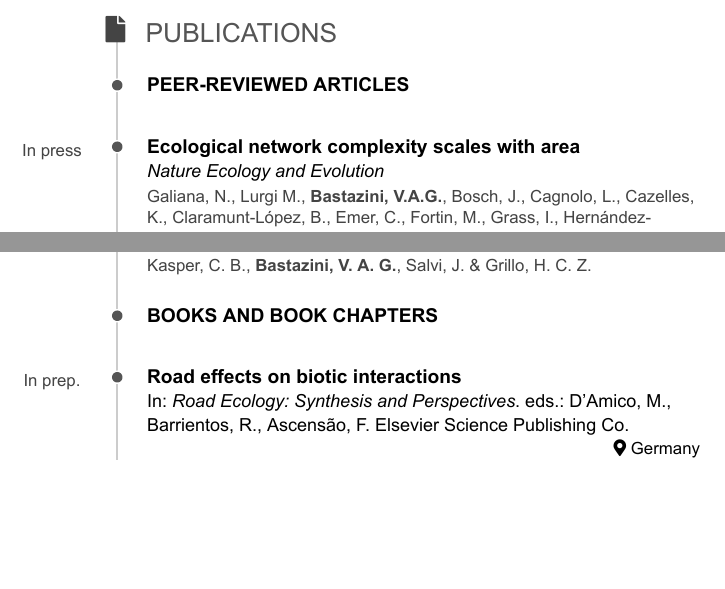
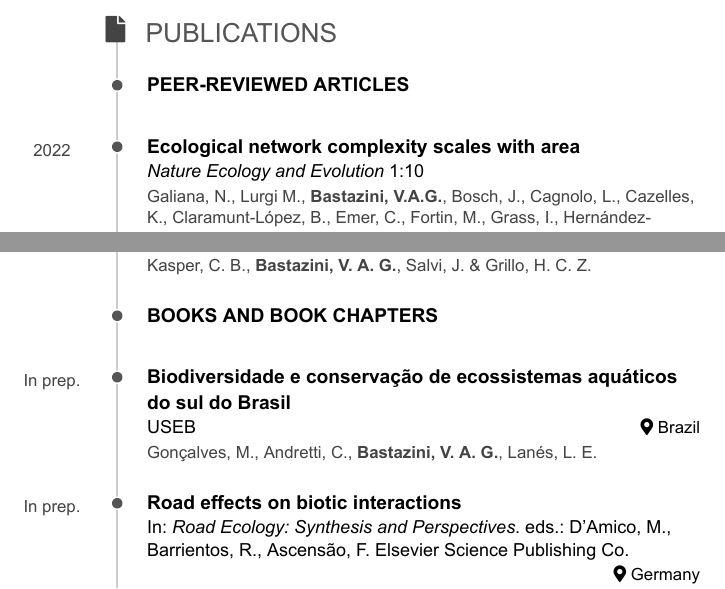
Before and after one commit to bastazini/CV, an R Markdown document (CV.Rmd): two parts of pages 2 and 5 of 9, joined at a grey line, cut so that both start at the same text, the shorter picture padded with empty space. The pictures show the output file CV.pdf that the author committed with the source.

Commit message:
Add files via upload

```diff
--- a/CV.Rmd
+++ b/CV.Rmd
@@ -8,7 +8,7 @@ output:
     self_contained: false
 
 ##PARA PRODUZIR PDF
-knit: pagedown::chrome_print
+#knit: pagedown::chrome_print
 
 ---
 
@@ -168,11 +168,11 @@ N/A
 
 ### Ecological network complexity scales with area
 
-*Nature Ecology and Evolution*
+*Nature Ecology and Evolution*  1:10
 
 N/A
 
-In press
+2022
 
 Galiana, N., Lurgi M., **Bastazini, V.A.G.**, Bosch, J., Cagnolo, L., Cazelles, K., Claramunt-López, B., Emer, C., Fortin, M., Grass, I., Hernández-Castellano, C., Jauker, F., Leroux, S.J., McCann, K., McLeod, A.M., Montoya, D., Mulder, C., Osorio-Canadas, S., Reverté, S., Rodrigo, A., Steffan-Dewenter, I., Traveset, A., Valverde, S., Vázquez, D.P, Wood, S.A., Gravel, D., Roslin, T., Thuiller, W. & Montoya, J.M.
 
@@ -446,6 +446,15 @@ N/A
 N/A
 
 N/A
+
+### Biodiversidade e conservação de ecossistemas aquáticos do sul do Brasil
+USEB
+
+Brazil
+
+In prep.
+
+Gonçalves, M., Andretti, C., **Bastazini, V. A. G.**, Lanés, L. E.
 
 ### Road effects on biotic interactions
 In: *Road Ecology: Synthesis and Perspectives*. eds.: D'Amico, M., Barrientos, R., Ascensão, F. Elsevier Science Publishing Co.
```
Also changed, not shown: CV.html, CV.pdf.
